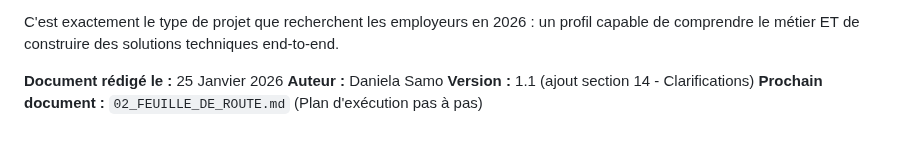
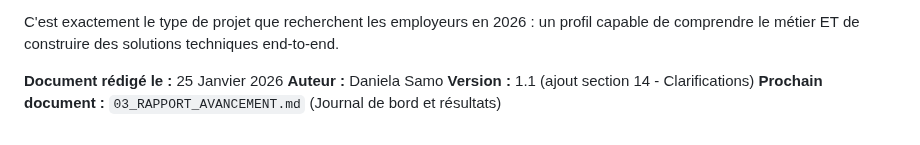
Before and after one commit to Danesamo/credit-risk-scoring-pipeline, a Markdown page: docs/01_ETUDE_PROJET.md, the part around the change. Drawn GitHub-style.

```diff
--- a/docs/01_ETUDE_PROJET.md
+++ b/docs/01_ETUDE_PROJET.md
@@ -604,4 +604,4 @@ C'est exactement le type de projet que recherchent les employeurs en 2026 : un p
 **Document rédigé le :** 25 Janvier 2026
 **Auteur :** Daniela Samo
 **Version :** 1.1 (ajout section 14 - Clarifications)
-**Prochain document :** `02_FEUILLE_DE_ROUTE.md` (Plan d'exécution pas à pas)
+**Prochain document :** `03_RAPPORT_AVANCEMENT.md` (Journal de bord et résultats)
```
Also changed, not shown: README.md (+14 -1 lines), docs/03_RAPPORT_AVANCEMENT.md (+0 -1 lines), docs/images/airflow.png (added), docs/images/grafana.png (added), docs/images/prometheus.png (added), docs/images/prometheus_1.png (added), 1 other file.
